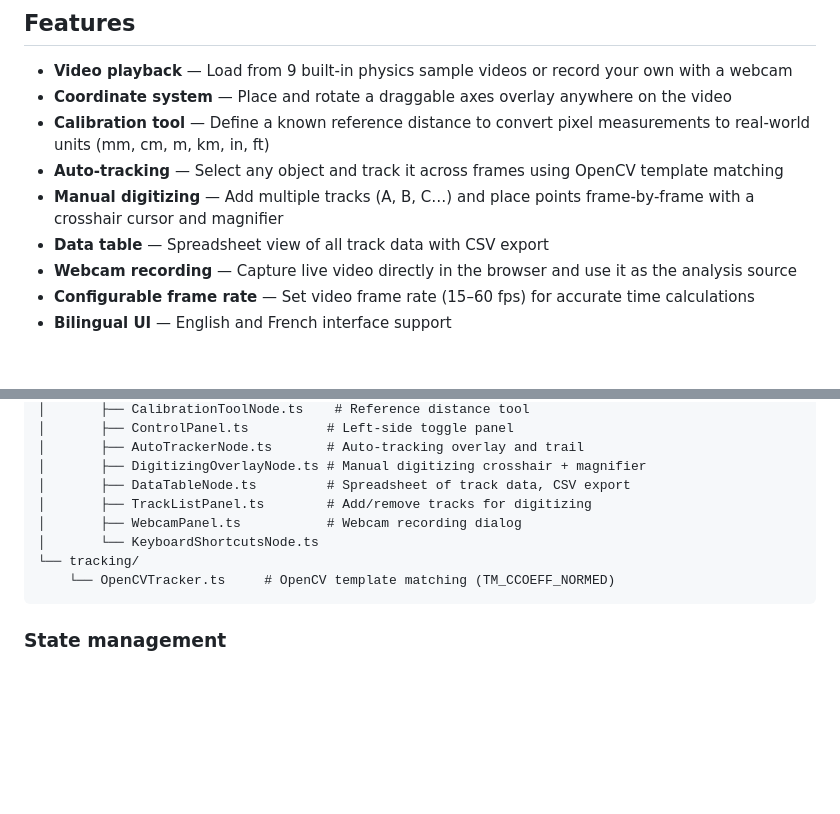
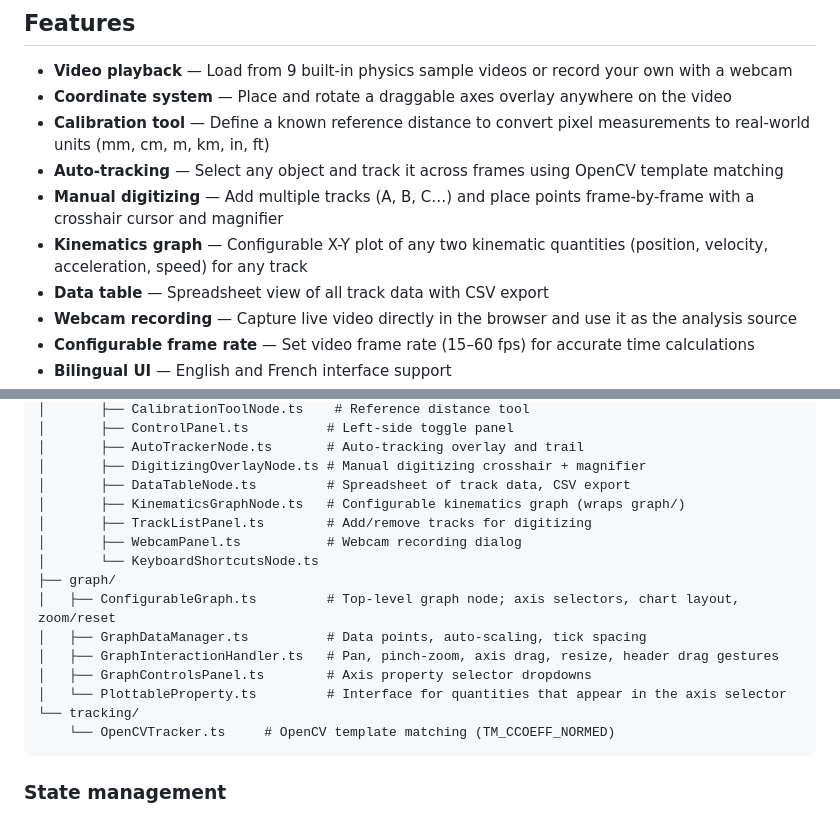
Before and after one commit to OpenPhysics/TrackLab, a Markdown page: README.md, 2 parts joined by grey strips. Rendered like a GitHub page; blank space fills up the shorter version.

Commit message:
docs: update README and CLAUDE.md to reflect current codebase
- Add KinematicsGraphNode to view file tables in both docs
- Add graph/ directory with its files to README architecture section
- Add kinematics graph to README features list
- Remove stale "trail circle rendering" from GraphDataManager description
- Correct GraphInteractionHandler.ts line count (~930, not ~1,150)

https://claude.ai/code/session_01P2refHzKWPXx6iUmkM4Shy

````diff
--- a/README.md
+++ b/README.md
@@ -9,6 +9,7 @@ A browser-based video analysis tool for tracking and measuring motion in physics
 - **Calibration tool** — Define a known reference distance to convert pixel measurements to real-world units (mm, cm, m, km, in, ft)
 - **Auto-tracking** — Select any object and track it across frames using OpenCV template matching
 - **Manual digitizing** — Add multiple tracks (A, B, C…) and place points frame-by-frame with a crosshair cursor and magnifier
+- **Kinematics graph** — Configurable X-Y plot of any two kinematic quantities (position, velocity, acceleration, speed) for any track
 - **Data table** — Spreadsheet view of all track data with CSV export
 - **Webcam recording** — Capture live video directly in the browser and use it as the analysis source
 - **Configurable frame rate** — Set video frame rate (15–60 fps) for accurate time calculations
@@ -144,9 +145,16 @@ src/
 │       ├── AutoTrackerNode.ts       # Auto-tracking overlay and trail
 │       ├── DigitizingOverlayNode.ts # Manual digitizing crosshair + magnifier
 │       ├── DataTableNode.ts         # Spreadsheet of track data, CSV export
+│       ├── KinematicsGraphNode.ts   # Configurable kinematics graph (wraps graph/)
 │       ├── TrackListPanel.ts        # Add/remove tracks for digitizing
 │       ├── WebcamPanel.ts           # Webcam recording dialog
 │       └── KeyboardShortcutsNode.ts
+├── graph/
+│   ├── ConfigurableGraph.ts         # Top-level graph node; axis selectors, chart layout, zoom/reset
+│   ├── GraphDataManager.ts          # Data points, auto-scaling, tick spacing
+│   ├── GraphInteractionHandler.ts   # Pan, pinch-zoom, axis drag, resize, header drag gestures
+│   ├── GraphControlsPanel.ts        # Axis property selector dropdowns
+│   └── PlottableProperty.ts         # Interface for quantities that appear in the axis selector
 └── tracking/
     └── OpenCVTracker.ts     # OpenCV template matching (TM_CCOEFF_NORMED)
 ```
````
Also changed, not shown: CLAUDE.md (+3 -2 lines).
